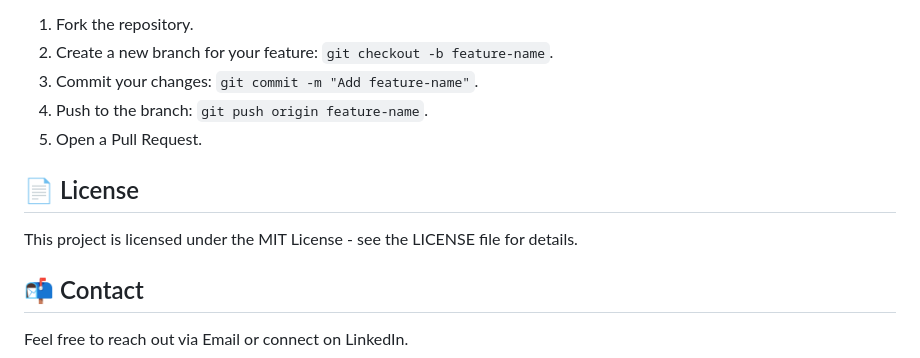
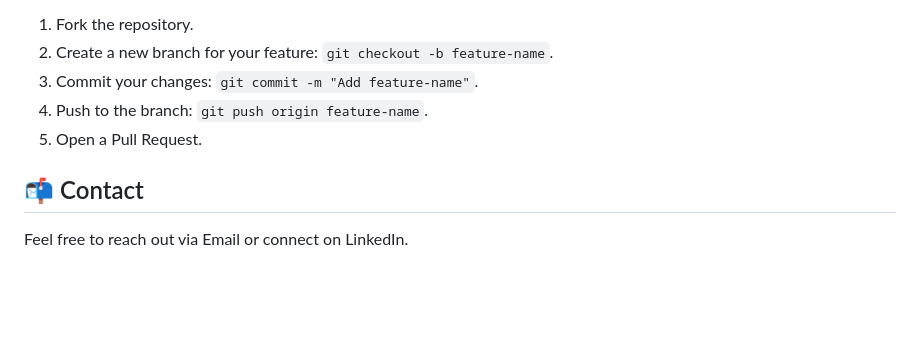
Before and after one commit to AnishNegi997/FuelEfficiencyPrediction, a Markdown page: README.md, the part around the change. Drawn GitHub-style; blank space fills up the shorter version.

```diff
--- a/README.md
+++ b/README.md
@@ -100,8 +100,5 @@ Contributions are welcome! Please follow these steps:
 4. Push to the branch: `git push origin feature-name`.
 5. Open a Pull Request.
 
-## 📄 License
-This project is licensed under the MIT License - see the LICENSE file for details.
-
 ## 📬 Contact
 Feel free to reach out via Email or connect on LinkedIn.
```
